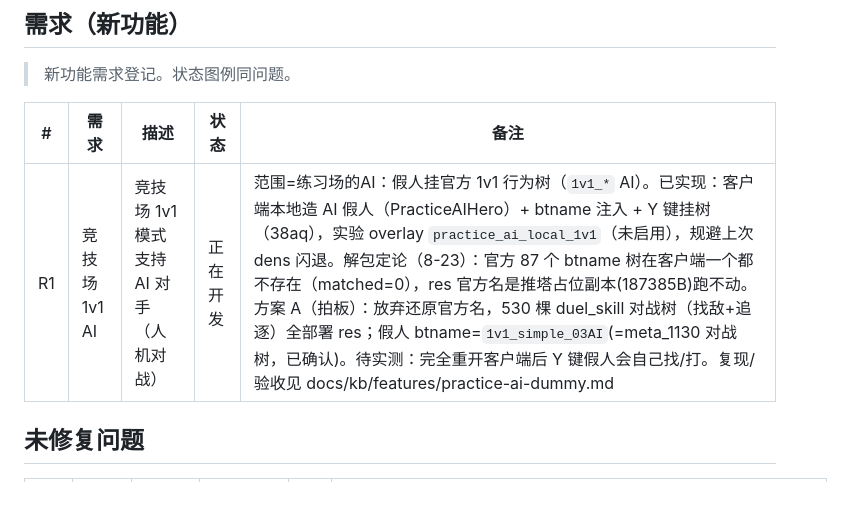
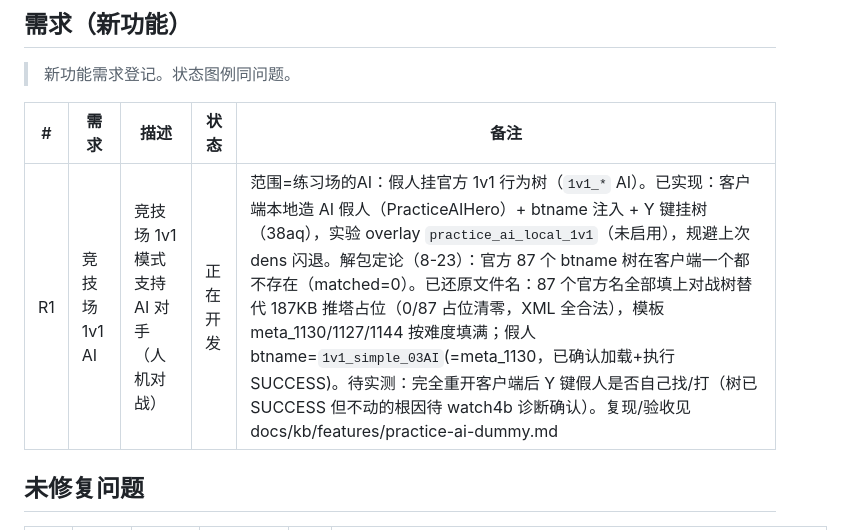
Before and after one commit to taosaya96/wildFireIssuesBoard, a Markdown page: issues_board.md, the part around the change. Rendered like a GitHub page; blank space fills up the shorter version.

Commit message:
R1: 还原87个官方btname文件名——全部填上对战树(占位清零,XML合法),模板meta_1130/1127/1144按难度填满;待实测重开后Y键假人动/打

```diff
--- a/issues_board.md
+++ b/issues_board.md
@@ -45,7 +45,7 @@
 
 | # | 需求 | 描述 | 状态 | 备注 |
 |---|---|---|---|---|
-| R1 | 竞技场1v1 AI | 竞技场 1v1 模式支持 AI 对手（人机对战） | 正在开发 | 范围=练习场的AI：假人挂官方 1v1 行为树（`1v1_*` AI）。已实现：客户端本地造 AI 假人（PracticeAIHero）+ btname 注入 + Y 键挂树（38aq），实验 overlay `practice_ai_local_1v1`（未启用），规避上次 dens 闪退。解包定论（8-23）：官方 87 个 btname 树在客户端一个都不存在（matched=0），res 官方名是推塔占位副本(187385B)跑不动。方案 A（拍板）：放弃还原官方名，530 棵 duel_skill 对战树（找敌+追逐）全部署 res；假人 btname=`1v1_simple_03AI`(=meta_1130 对战树，已确认)。待实测：完全重开客户端后 Y 键假人会自己找/打。复现/验收见 docs/kb/features/practice-ai-dummy.md |
+| R1 | 竞技场1v1 AI | 竞技场 1v1 模式支持 AI 对手（人机对战） | 正在开发 | 范围=练习场的AI：假人挂官方 1v1 行为树（`1v1_*` AI）。已实现：客户端本地造 AI 假人（PracticeAIHero）+ btname 注入 + Y 键挂树（38aq），实验 overlay `practice_ai_local_1v1`（未启用），规避上次 dens 闪退。解包定论（8-23）：官方 87 个 btname 树在客户端一个都不存在（matched=0）。已还原文件名：87 个官方名全部填上对战树替代 187KB 推塔占位（0/87 占位清零，XML 全合法），模板 meta_1130/1127/1144 按难度填满；假人 btname=`1v1_simple_03AI`(=meta_1130，已确认加载+执行 SUCCESS)。待实测：完全重开客户端后 Y 键假人是否自己找/打（树已 SUCCESS 但不动的根因待 watch4b 诊断确认）。复现/验收见 docs/kb/features/practice-ai-dummy.md |
 
 ## 未修复问题
 
```
